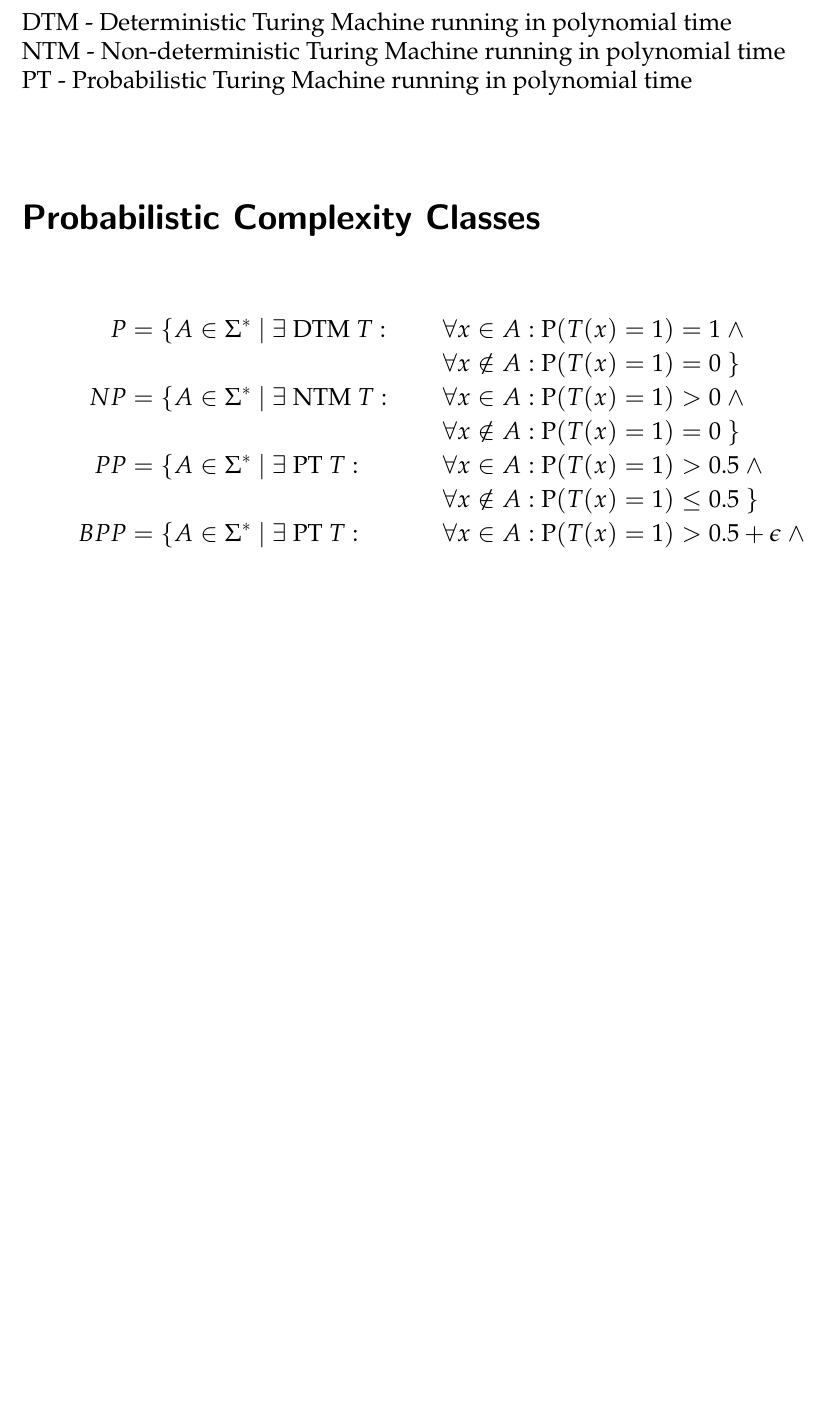
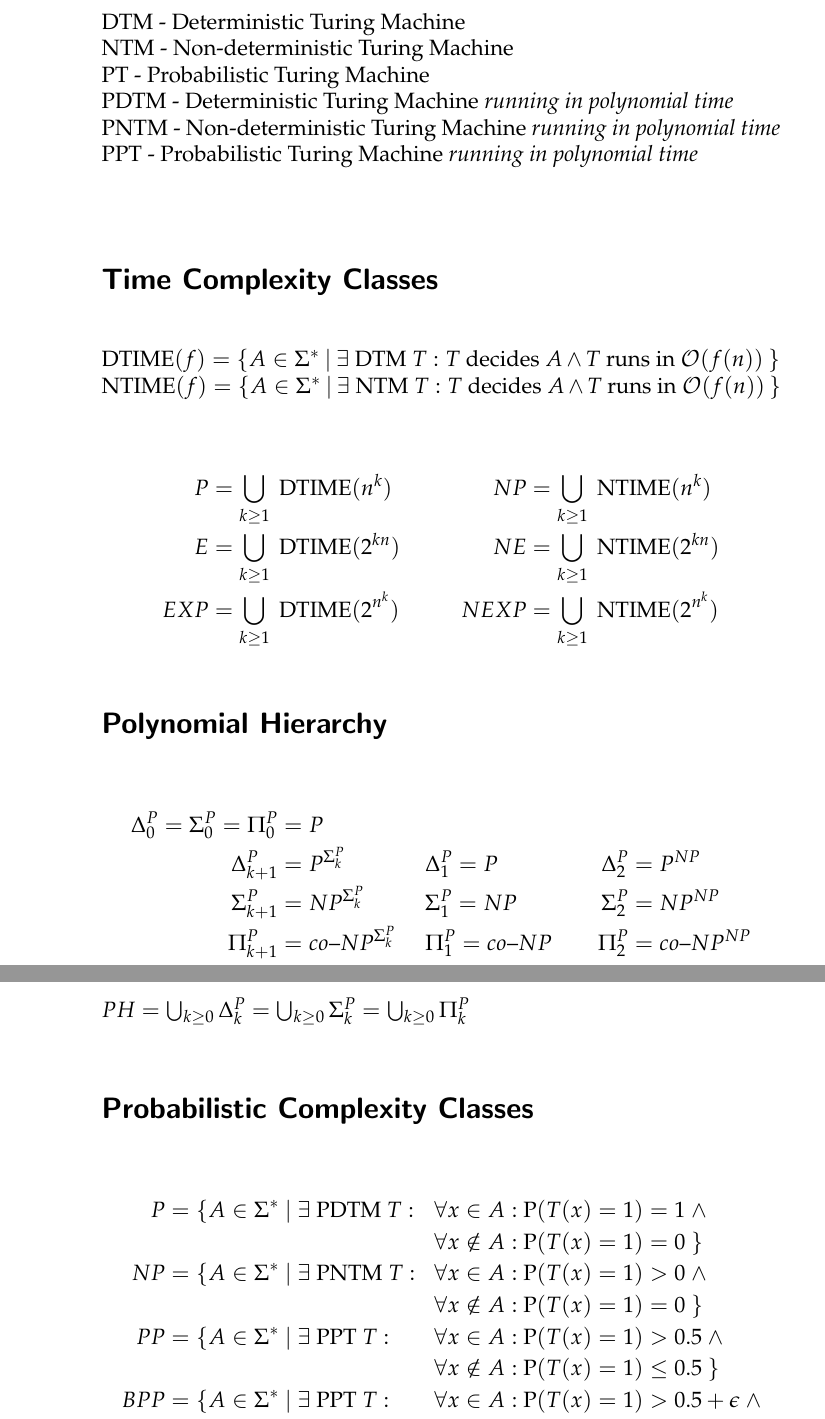
Before and after one commit to flipsi/notesonkomplexitaetstheorie, a LaTeX document (complexity-classes.tex): part of the page before the commit and two parts of pages 1 and 2 of 2 after it, the two joined at a grey line, cut so that both start at the same text, the shorter picture padded with empty space. Compiled offline with pdfLaTeX.

Commit message:
more complexity classes

```diff
--- a/complexity-classes.tex
+++ b/complexity-classes.tex
@@ -1,5 +1,5 @@
 \documentclass[
-    14pt,
+    13pt,
     oneside,
     a4paper,
     numbers=enddot,
@@ -17,9 +17,70 @@
 \begin{document}
 
 
-DTM - Deterministic Turing Machine running in polynomial time\\
-NTM - Non-deterministic Turing Machine running in polynomial time\\
-PT - Probabilistic Turing Machine running in polynomial time\\
+DTM - Deterministic Turing Machine\\
+NTM - Non-deterministic Turing Machine\\
+PT - Probabilistic Turing Machine\\
+PDTM - Deterministic Turing Machine \textit{running in polynomial time}\\
+PNTM - Non-deterministic Turing Machine \textit{running in polynomial time}\\
+PPT - Probabilistic Turing Machine \textit{running in polynomial time}\\
+
+
+
+
+\section*{Time Complexity Classes}
+\label{sec:time_complexity_classes}
+
+$\text{DTIME}(f) = \{
+    A \in \Sigma^\ast ~|~
+    \exists \text{ DTM } T:
+    T \text{ decides } A \land
+    T \text{ runs in } \mathcal{O}(f(n))
+~\}$
+$\text{NTIME}(f) = \{
+    A \in \Sigma^\ast ~|~
+    \exists \text{ NTM } T:
+    T \text{ decides } A \land
+    T \text{ runs in } \mathcal{O}(f(n))
+~\}$
+
+
+\begin{align*}
+        P       &= \bigcup_{k \geq 1} \text{ DTIME}(n^k)
+    &   NP      &= \bigcup_{k \geq 1} \text{ NTIME}(n^k)
+    \\
+        E       &= \bigcup_{k \geq 1} \text{ DTIME}(2^{kn})
+    &   NE      &= \bigcup_{k \geq 1} \text{ NTIME}(2^{kn})
+    \\
+        EXP     &= \bigcup_{k \geq 1} \text{ DTIME}(2^{n^k})
+    &   NEXP    &= \bigcup_{k \geq 1} \text{ NTIME}(2^{n^k})
+\end{align*}
+
+
+
+
+\section*{Polynomial Hierarchy}
+\label{sec:polynomial_hierarchy}
+
+
+\begin{align*}
+    \Delta^P_0 = \Sigma^P_0 = \Pi^P_0 &= P
+    \\
+        \Delta^P_{k+1} &= P^{\Sigma^P_k}
+    &&  \Delta^P_1 = P ~~~& \Delta^P_2 &= P^{NP}
+    \\
+        \Sigma^P_{k+1} &= NP^{\Sigma^P_k}
+    &&  \Sigma^P_1 = NP ~~~& \Sigma^P_2 &= NP^{NP}
+    \\
+        \Pi^P_{k+1} &= co\text{--}NP^{\Sigma^P_k}
+    &&  \Pi^P_1 = co\text{--}NP ~~~& \Pi^P_2 &= co\text{--}NP^{NP}
+\end{align*}
+
+$ PH = \bigcup_{k \geq 0} \Delta^P_{k}
+     = \bigcup_{k \geq 0} \Sigma^P_{k}
+     = \bigcup_{k \geq 0} \Pi^P_{k} $
+
+
+
 
 \section*{Probabilistic Complexity Classes}
 \label{sec:probabilistic_complexity_classes}
@@ -28,37 +89,37 @@ PT - Probabilistic Turing Machine running in polynomial time\\
 \begin{align*}
     P & = \{
     A \in \Sigma^\ast ~|~
-    \exists \text{ DTM } T:
+    \exists \text{ PDTM } T:
     & \forall x \in A:      & \text{ P}(T(x)=1) = 1 ~\land \\
     & & \forall x \notin A: & \text{ P}(T(x)=1) = 0 ~\}
     \\
     NP & = \{
     A \in \Sigma^\ast ~|~
-    \exists \text{ NTM } T:
+    \exists \text{ PNTM } T:
     & \forall x \in A:      & \text{ P}(T(x)=1) > 0 ~\land \\
     & & \forall x \notin A: & \text{ P}(T(x)=1) = 0 ~\}
     \\
     PP & = \{
     A \in \Sigma^\ast ~|~
-    \exists \text{ PT } T:
+    \exists \text{ PPT } T:
     & \forall x \in A:      & \text{ P}(T(x)=1) > 0.5 ~\land \\
     & & \forall x \notin A: & \text{ P}(T(x)=1) \leq 0.5 ~\}
     \\
     BPP & = \{
     A \in \Sigma^\ast ~|~
-    \exists \text{ PT } T:
+    \exists \text{ PPT } T:
     & \forall x \in A:      & \text{ P}(T(x)=1) > 0.5 + \epsilon ~\land \\
     & & \forall x \notin A: & \text{ P}(T(x)=1) \leq 0.5 - \epsilon ~\}
     \\
     RP & = \{
     A \in \Sigma^\ast ~|~
-    \exists \text{ PT } T:
+    \exists \text{ PPT } T:
     & \forall x \in A:      & \text{ P}(T(x)=1) > 0.5 ~\land \\
     & & \forall x \notin A: & \text{ P}(T(x)=1) = 0 ~\}
     \\
     ZPP & = \{
     A \in \Sigma^\ast ~|~
-    \exists \text{ PT } T:
+    \exists \text{ PPT } T:
     & \forall x \in A:      & \text{ P}(T(x)=1) > 0.5 ~\land \\
     & &                     & \text{ P}(T(x)=\,?\,) < 0.5 ~\land \\
     & & \forall x \notin A: & \text{ P}(T(x)=1) = 0 ~\land \\
```
Also changed, not shown: complexity-classes.pdf.
